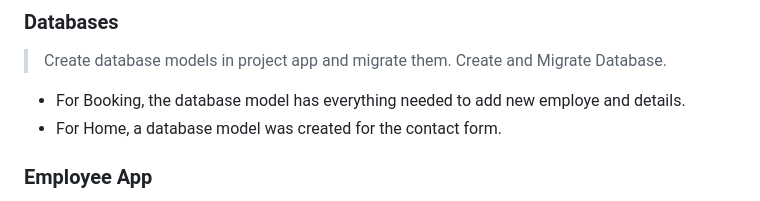
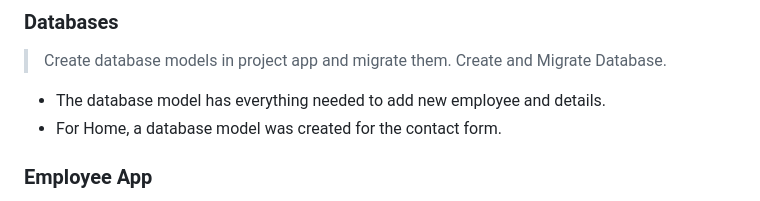
Before and after one commit to Dayasuvagiya/Happy-health, a Markdown page: README.md, the part around the change. Rendered like a GitHub page.

Commit message:
Complate readme file

```diff
--- a/README.md
+++ b/README.md
@@ -129,7 +129,7 @@ The Project board (documentation/images/agile2.png)
 
 > Create database models in project app and migrate them.
 > Create and Migrate Database.
-  - For Booking, the database model has everything needed to add new employe and details.
+  - The database model has everything needed to add new employee and details.
   - For Home, a database model was created for the contact form.
 
 ### Employee App
```
